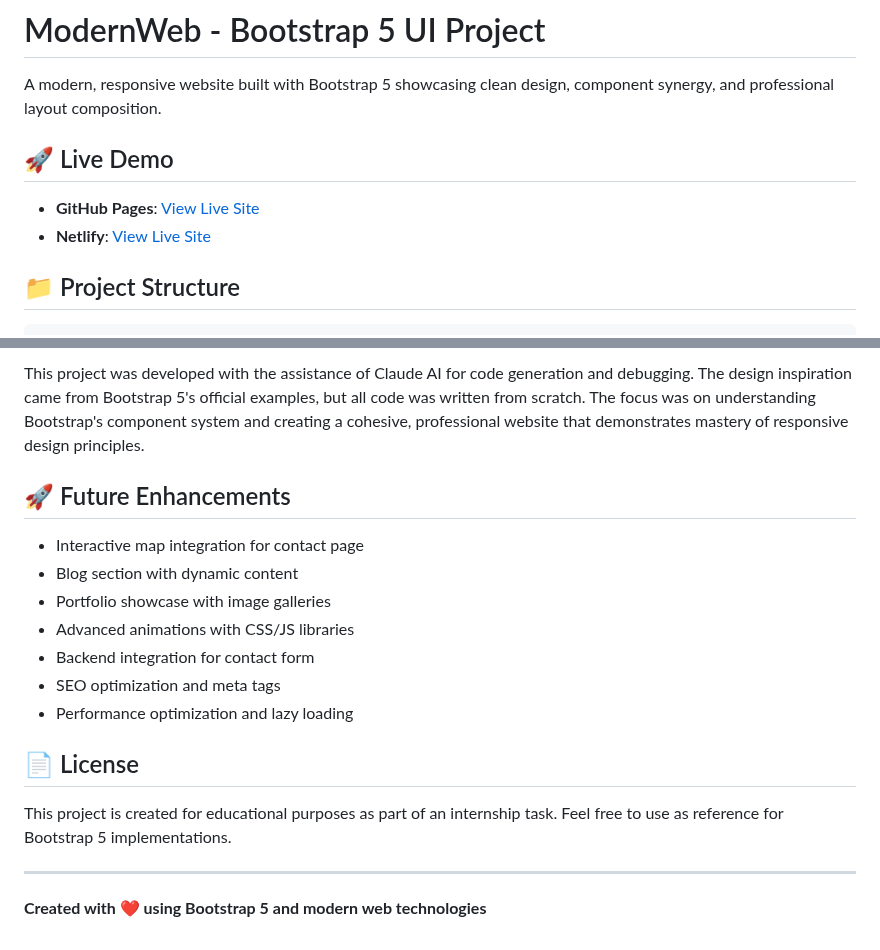
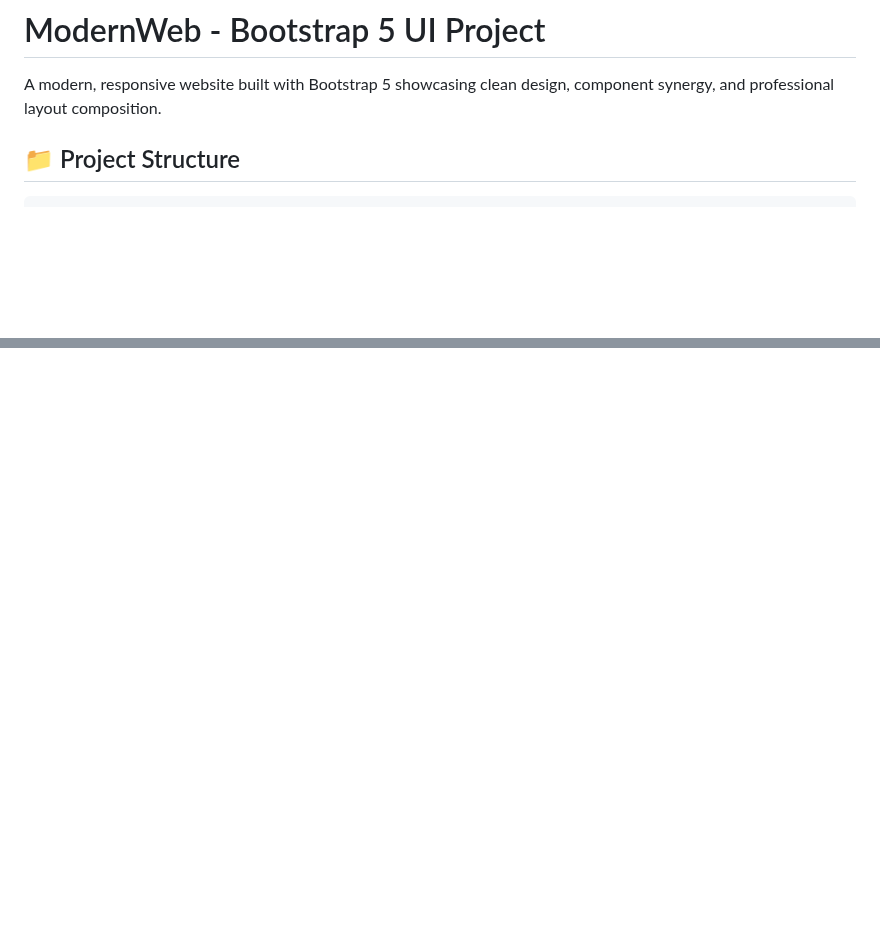
Before and after one commit to AjitheshReddy1/Keshavsoft, a Markdown page: README.md, 2 parts joined by grey strips. Rendered like a GitHub page; blank space fills up the shorter version.

```diff
--- a/README.md
+++ b/README.md
@@ -1,11 +1,6 @@
 # ModernWeb - Bootstrap 5 UI Project
 
 A modern, responsive website built with Bootstrap 5 showcasing clean design, component synergy, and professional layout composition.
-
-## 🚀 Live Demo
-
-- **GitHub Pages**: [View Live Site](https://yourusername.github.io/modernweb-bootstrap5)
-- **Netlify**: [View Live Site](https://modernweb-bootstrap5.netlify.app)
 
 ## 📁 Project Structure
 
@@ -212,19 +104,0 @@ All components adapt seamlessly across devices using Bootstrap's responsive util
-This project was developed with the assistance of Claude AI for code generation and debugging. The design inspiration came from Bootstrap 5's official examples, but all code was written from scratch. The focus was on understanding Bootstrap's component system and creating a cohesive, professional website that demonstrates mastery of responsive design principles.
-
-## 🚀 Future Enhancements
-
-- Interactive map integration for contact page
-- Blog section with dynamic content
-- Portfolio showcase with image galleries
-- Advanced animations with CSS/JS libraries
-- Backend integration for contact form
-- SEO optimization and meta tags
-- Performance optimization and lazy loading
-
-## 📄 License
-
-This project is created for educational purposes as part of an internship task. Feel free to use as reference for Bootstrap 5 implementations.
-
----
-
-**Created with ❤️ using Bootstrap 5 and modern web technologies**
```
Also changed, not shown: other parts of README.md (+0 -102 lines).
